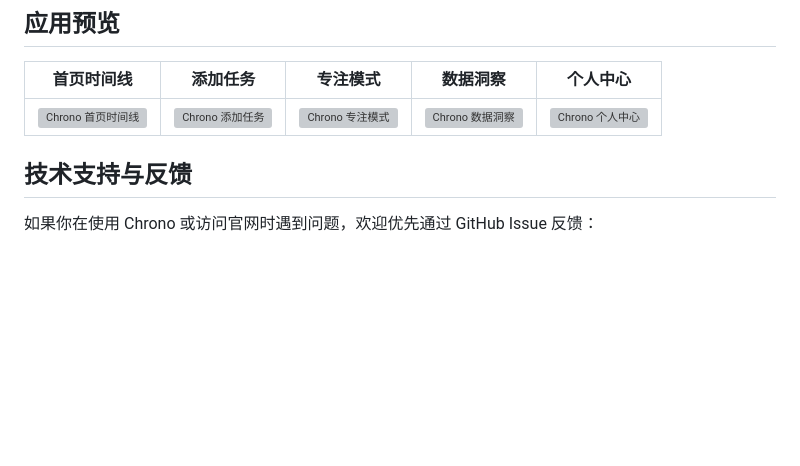
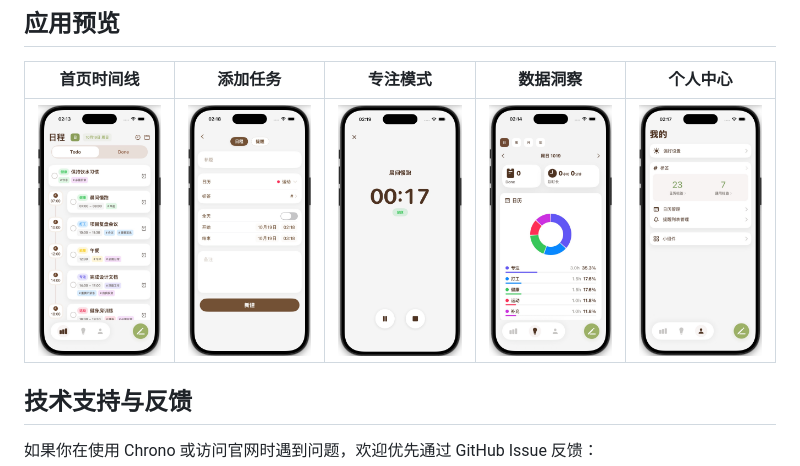
Before and after one commit to dhnihaoya/Chrono, a Markdown page: README.md, the part around the change. GitHub-like rendering; blank space fills up the shorter version; grey boxes are pictures that could not be loaded.

Commit message:
docs: update image paths in README to match new assets structure

```diff
--- a/README.md
+++ b/README.md
@@ -30,7 +30,7 @@ Chrono 适合想要用更少整理成本管理日程、提醒事项和专注时
 
 | 首页时间线 | 添加任务 | 专注模式 | 数据洞察 | 个人中心 |
 | --- | --- | --- | --- | --- |
-| ![Chrono 首页时间线](pics_cn/main.jpg) | ![Chrono 添加任务](pics_cn/add_schedule.jpg) | ![Chrono 专注模式](pics_cn/focus.jpg) | ![Chrono 数据洞察](pics_cn/insight.jpg) | ![Chrono 个人中心](pics_cn/mine.jpg) |
+| ![Chrono 首页时间线](assets/light/zh/main.jpg) | ![Chrono 添加任务](assets/light/zh/add_schedule.jpg) | ![Chrono 专注模式](assets/light/zh/focus.jpg) | ![Chrono 数据洞察](assets/light/zh/insight.jpg) | ![Chrono 个人中心](assets/light/zh/mine.jpg) |
 
 ## 技术支持与反馈
 
```
